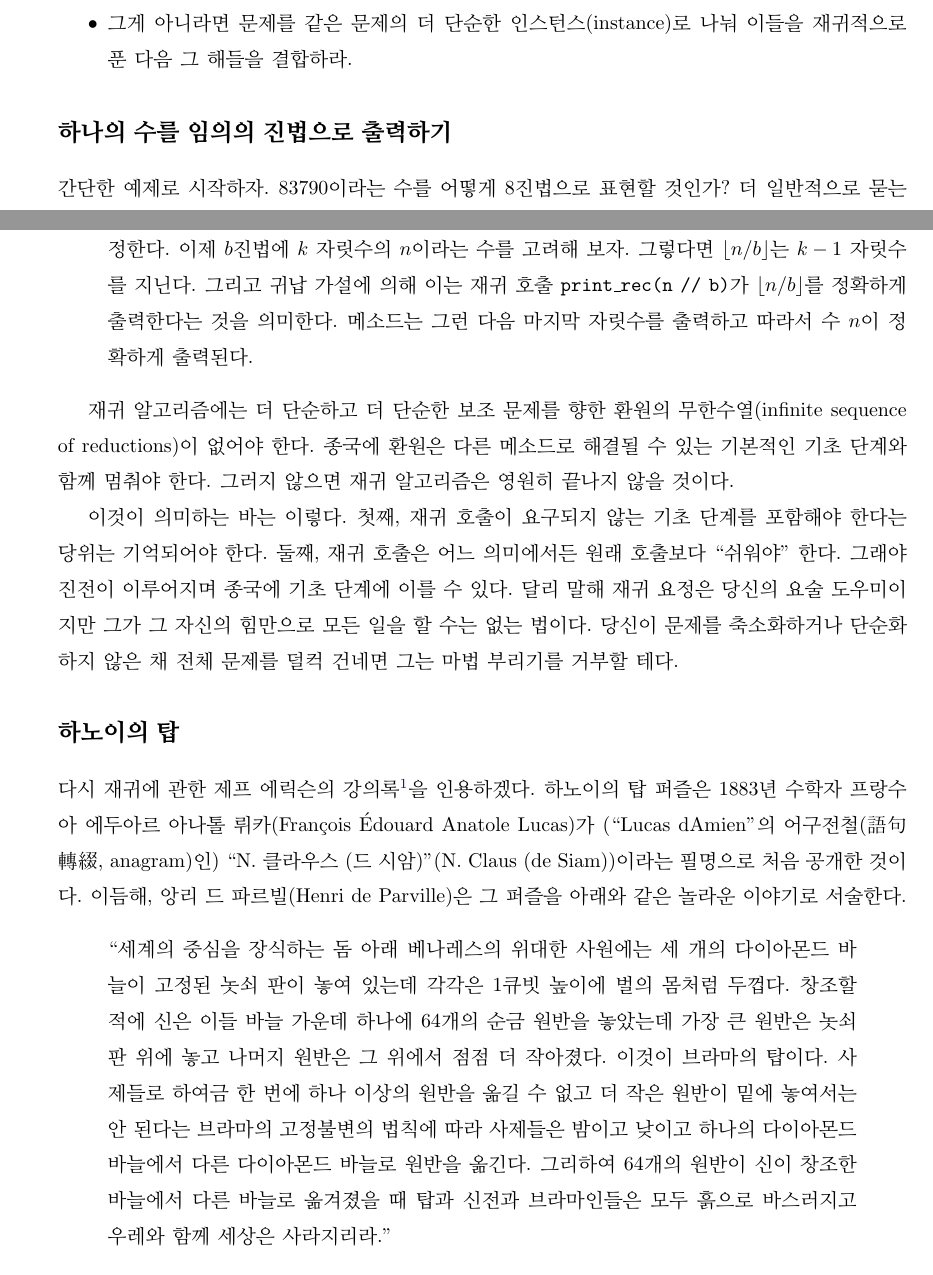
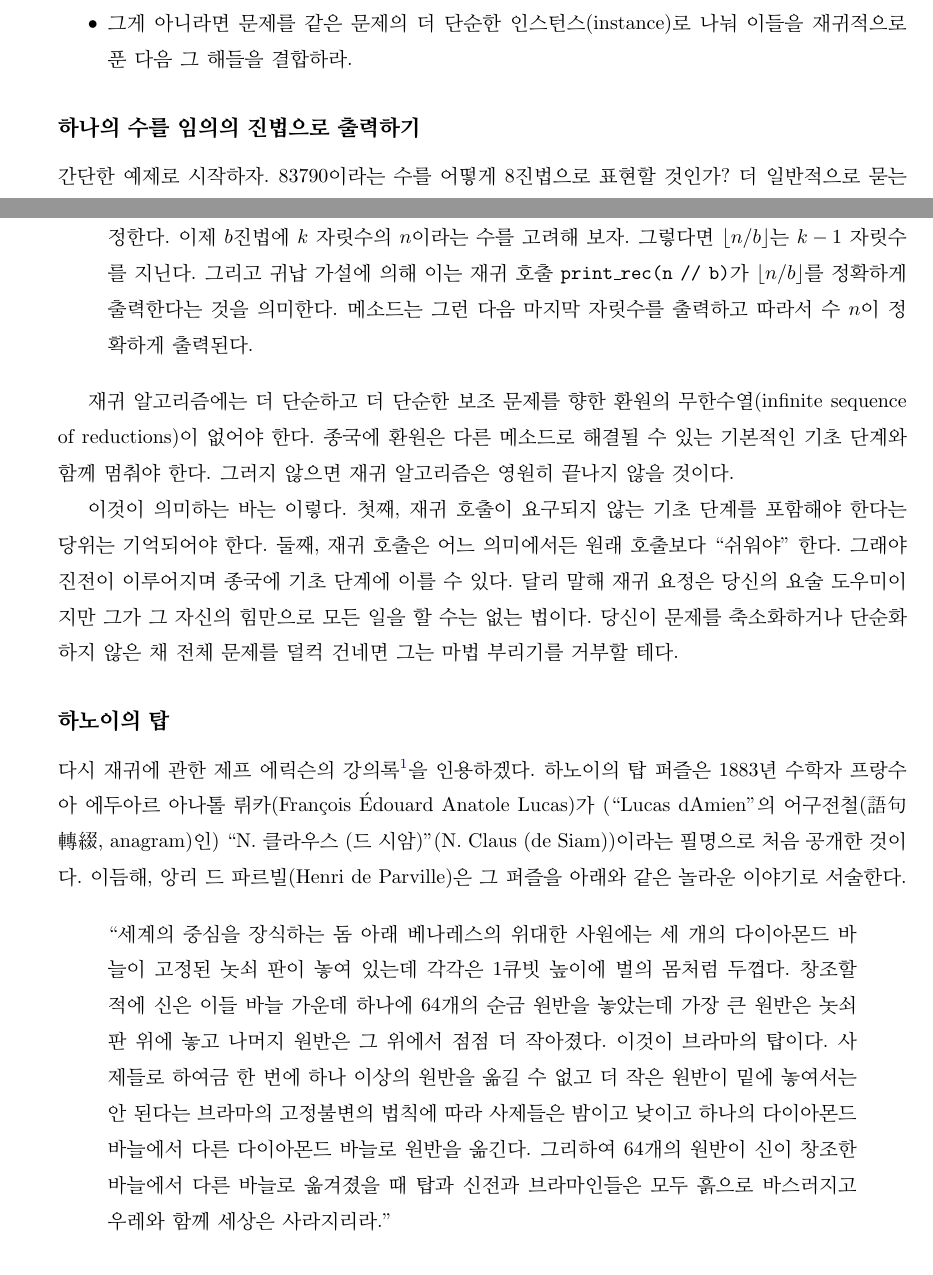
Before and after one commit to pangpangee/Data-Structures-CS206A-Fall-2017-, a LaTeX document (08-30/CS206A_08_30.tex): two parts of pages 2 and 3 of 5, joined at a grey line, cut so that both start at the same text. Compiled offline with pdfLaTeX.

Commit message:
Update CS206A_08_30.tex

```diff
--- a/08-30/CS206A_08_30.tex
+++ b/08-30/CS206A_08_30.tex
@@ -52,7 +52,7 @@
     \item 그게 아니라면 문제를 같은 문제의 더 단순한 인스턴스(instance)로 나눠 이들을 재귀적으로 푼 다음 그 해들을 결합하라.
 \end{itemize}
 
-\section*{하나의 수를 임의의 진법으로 출력하기}
+\subsection*{하나의 수를 임의의 진법으로 출력하기}
 \noindent간단한 예제로 시작하자. $83790$이라는 수를 어떻게 $8$진법으로 표현할 것인가? 더 일반적으로 묻는다면 주어진 $n$이라는 수를 어떻게 $b$진법으로 표현할 것인가?
 
 이 표현의 \textbf{마지막 자릿수}를 찾는 일은 쉽다. $n \textrm{ mod } b$(파이썬으로는 \texttt{n \% b})다. 나머지 자릿수는 $\lfloor n/b \rfloor$의 $b$진법 표기(파이썬으로는 \texttt{n // b})다.
@@ -88,7 +88,7 @@ def print_rec(n, base):
 
 이것이 의미하는 바는 이렇다. 첫째, 재귀 호출이 요구되지 않는 기초 단계를 포함해야 한다는 당위는 기억되어야 한다. 둘째, 재귀 호출은 어느 의미에서든 원래 호출보다 ``쉬워야" 한다. 그래야 진전이 이루어지며 종국에 기초 단계에 이를 수 있다. 달리 말해 재귀 요정은 당신의 요술 도우미이지만 그가 그 자신의 힘만으로 모든 일을 할 수는 없는 법이다. 당신이 문제를 축소화하거나 단순화하지 않은 채 전체 문제를 덜컥 건네면 그는 마법 부리기를 거부할 테다.
 
-\section*{하노이의 탑}
+\subsection*{하노이의 탑}
 다시 재귀에 관한 제프 에릭슨의 강의록\footnote{\url{https://jeffe.cs.illinois.edu/teaching/algorithms/book/01-recursion.pdf}}을 인용하겠다. 하노이의 탑 퍼즐은 1883년 수학자 프랑수아 에두아르 아나톨 뤼카(François Édouard Anatole Lucas)가 (``Lucas dAmien"의 어구전철(語句轉綴, anagram)인) ``N. 클라우스 (드 시암)"(N. Claus (de Siam))이라는 필명으로 처음 공개한 것이다. 이듬해, 앙리 드 파르빌(Henri de Parville)은 그 퍼즐을 아래와 같은 놀라운 이야기로 서술한다.
 
 \begin{quote}
```
Also changed, not shown: 08-30/CS206A_08_30.tex (2 more changed lines).
